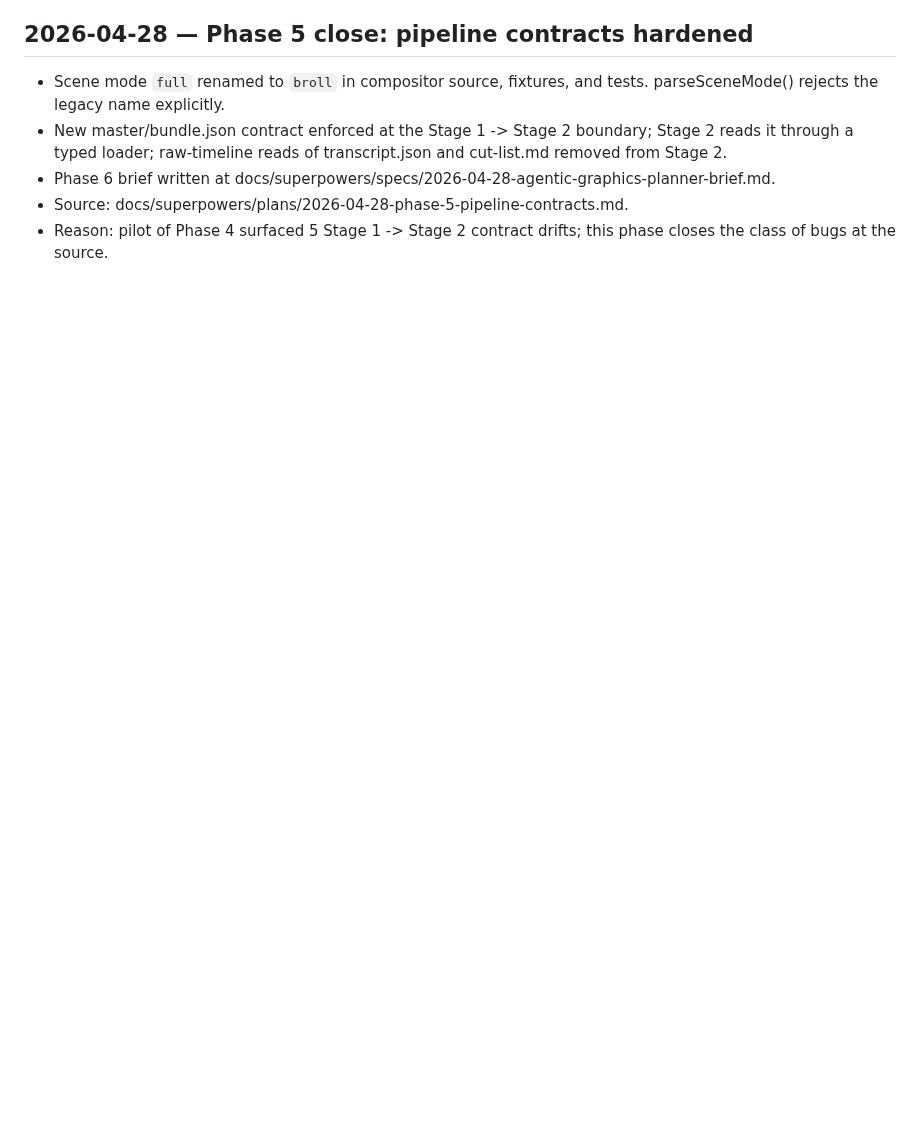
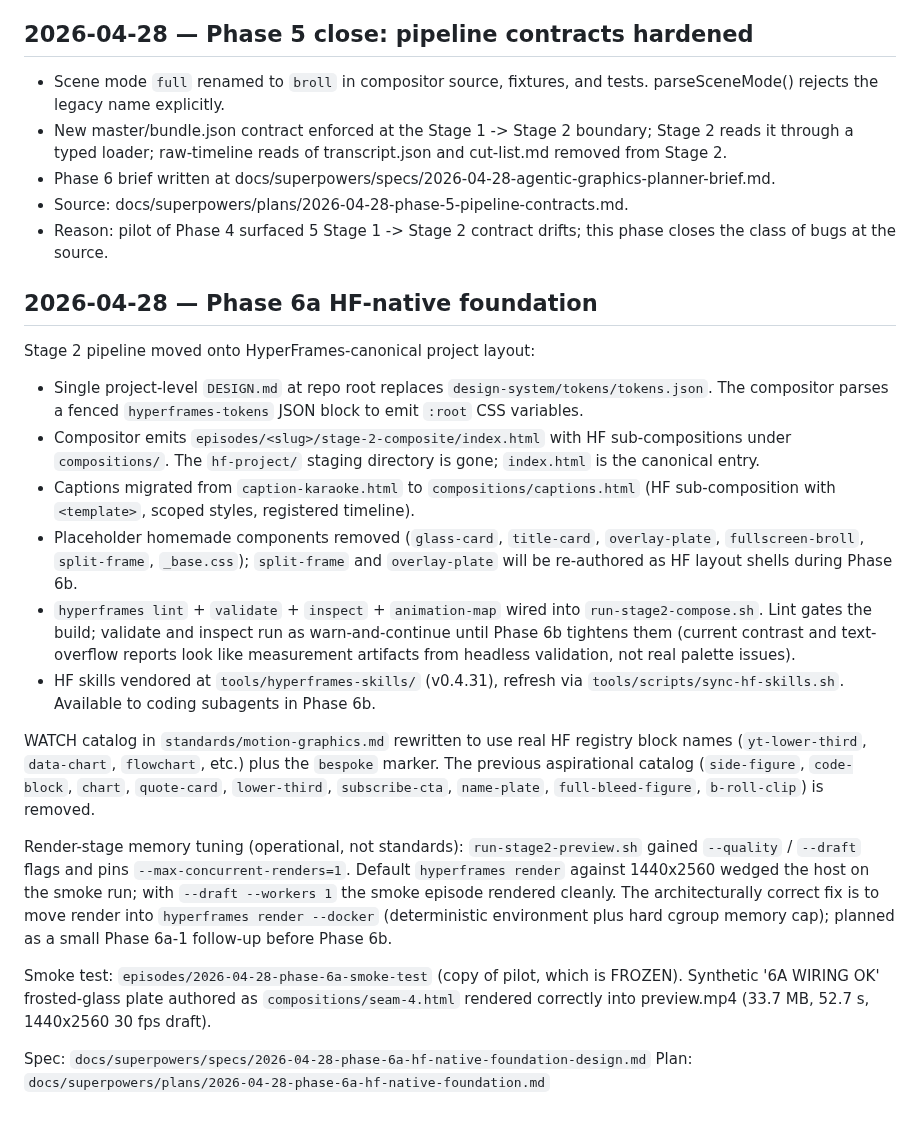
Before and after one commit to sidorovanthon/anticodeguy-video-editing-studio, a Markdown page: standards/retro-changelog.md, the part around the change. Rendered like a GitHub page; blank space fills up the shorter version.

Commit message:
retro(phase-6a): close HF-native foundation phase
Co-Authored-By: Claude Opus 4.7 <noreply@anthropic.com>

```diff
--- a/standards/retro-changelog.md
+++ b/standards/retro-changelog.md
@@ -75,3 +75,52 @@ Never edit existing entries. To revoke a rule, append a new entry that removes i
 - Phase 6 brief written at docs/superpowers/specs/2026-04-28-agentic-graphics-planner-brief.md.
 - Source: docs/superpowers/plans/2026-04-28-phase-5-pipeline-contracts.md.
 - Reason: pilot of Phase 4 surfaced 5 Stage 1 -> Stage 2 contract drifts; this phase closes the class of bugs at the source.
+
+## 2026-04-28 — Phase 6a HF-native foundation
+
+Stage 2 pipeline moved onto HyperFrames-canonical project layout:
+- Single project-level `DESIGN.md` at repo root replaces
+  `design-system/tokens/tokens.json`. The compositor parses a fenced
+  `hyperframes-tokens` JSON block to emit `:root` CSS variables.
+- Compositor emits `episodes/<slug>/stage-2-composite/index.html` with
+  HF sub-compositions under `compositions/`. The `hf-project/` staging
+  directory is gone; `index.html` is the canonical entry.
+- Captions migrated from `caption-karaoke.html` to
+  `compositions/captions.html` (HF sub-composition with `<template>`,
+  scoped styles, registered timeline).
+- Placeholder homemade components removed
+  (`glass-card`, `title-card`, `overlay-plate`, `fullscreen-broll`,
+  `split-frame`, `_base.css`); `split-frame` and `overlay-plate` will be
+  re-authored as HF layout shells during Phase 6b.
+- `hyperframes lint` + `validate` + `inspect` + `animation-map` wired
+  into `run-stage2-compose.sh`. Lint gates the build; validate and
+  inspect run as warn-and-continue until Phase 6b tightens them
+  (current contrast and text-overflow reports look like measurement
+  artifacts from headless validation, not real palette issues).
+- HF skills vendored at `tools/hyperframes-skills/` (v0.4.31), refresh
+  via `tools/scripts/sync-hf-skills.sh`. Available to coding subagents
+  in Phase 6b.
+
+WATCH catalog in `standards/motion-graphics.md` rewritten to use real HF
+registry block names (`yt-lower-third`, `data-chart`, `flowchart`, etc.)
+plus the `bespoke` marker. The previous aspirational catalog
+(`side-figure`, `code-block`, `chart`, `quote-card`, `lower-third`,
+`subscribe-cta`, `name-plate`, `full-bleed-figure`, `b-roll-clip`) is
+removed.
+
+Render-stage memory tuning (operational, not standards):
+`run-stage2-preview.sh` gained `--quality` / `--draft` flags and pins
+`--max-concurrent-renders=1`. Default `hyperframes render` against
+1440x2560 wedged the host on the smoke run; with `--draft --workers 1`
+the smoke episode rendered cleanly. The architecturally correct fix is
+to move render into `hyperframes render --docker` (deterministic
+environment plus hard cgroup memory cap); planned as a small Phase
+6a-1 follow-up before Phase 6b.
+
+Smoke test: `episodes/2026-04-28-phase-6a-smoke-test` (copy of pilot,
+which is FROZEN). Synthetic '6A WIRING OK' frosted-glass plate authored
+as `compositions/seam-4.html` rendered correctly into preview.mp4
+(33.7 MB, 52.7 s, 1440x2560 30 fps draft).
+
+Spec: `docs/superpowers/specs/2026-04-28-phase-6a-hf-native-foundation-design.md`
+Plan: `docs/superpowers/plans/2026-04-28-phase-6a-hf-native-foundation.md`
```
